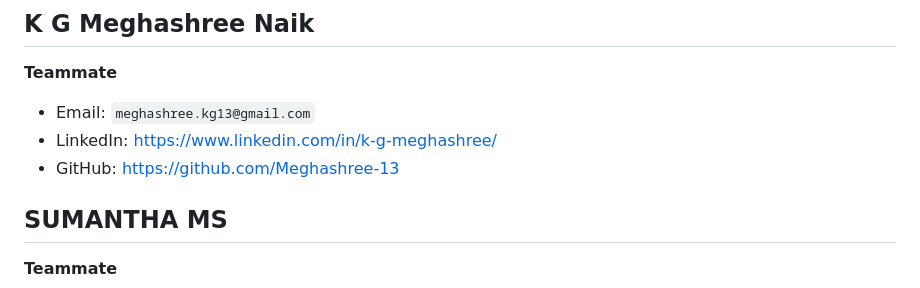
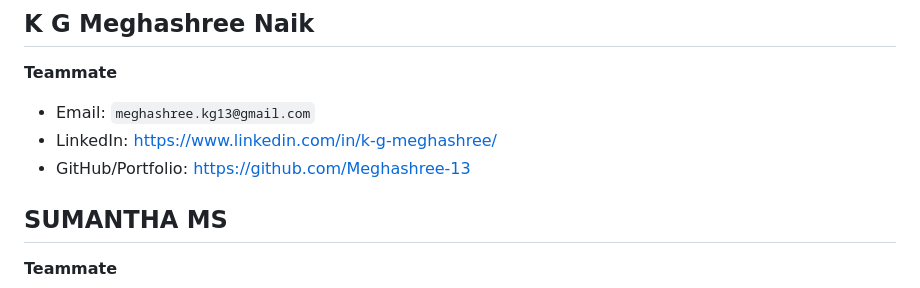
Before and after one commit to rnaveenpatil/depression.ai, a Markdown page: README.md, the part around the change. GitHub-like rendering.

Commit message:
updated the misc. details

```diff
--- a/README.md
+++ b/README.md
@@ -1731,7 +1731,7 @@ The development direction includes:
 
 * Email: `meghashree.kg13@gmail.com`
 * LinkedIn: https://www.linkedin.com/in/k-g-meghashree/
-* GitHub: https://github.com/Meghashree-13
+* GitHub/Portfolio: https://github.com/Meghashree-13
 
 ## SUMANTHA MS
 
```
